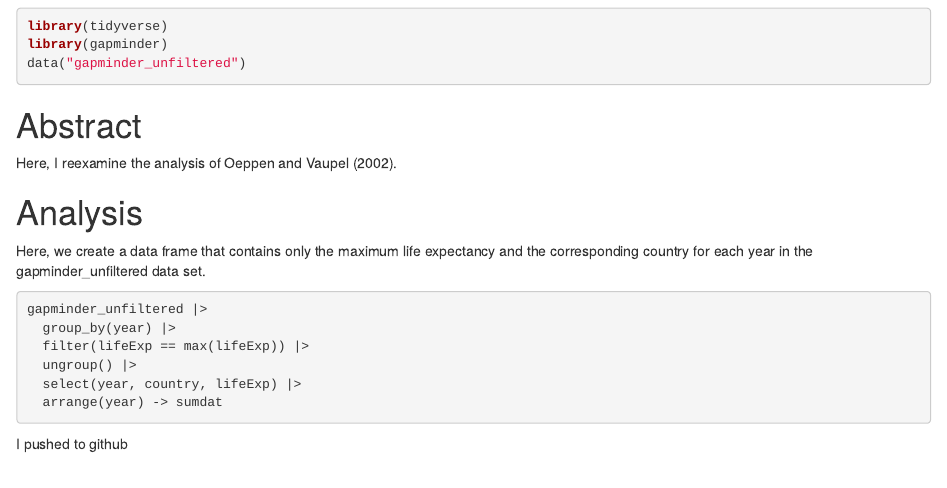
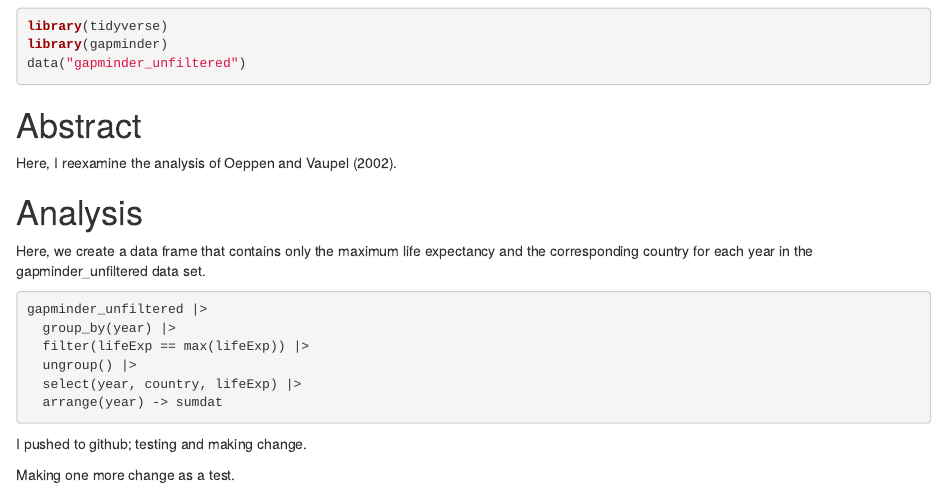
Before and after one commit to andrew-r-erickson/life_exp_andrew-r-erickson, an R Markdown document (life_exp_analysis.Rmd): the page in a window 1100 px wide, from 120 px down. Rendered offline with R 4.5, knitr and Pandoc, with nearby package versions; the code chunks are not run, so their results and figures are left out.

Commit message:
Added another line of analysis.

````diff
--- a/life_exp_analysis.Rmd
+++ b/life_exp_analysis.Rmd
@@ -33,4 +33,6 @@ gapminder_unfiltered |>
   arrange(year) -> sumdat
 ```
 
-I pushed to github
+I pushed to github; testing and making change.
+
+Making one more change as a test.
````
